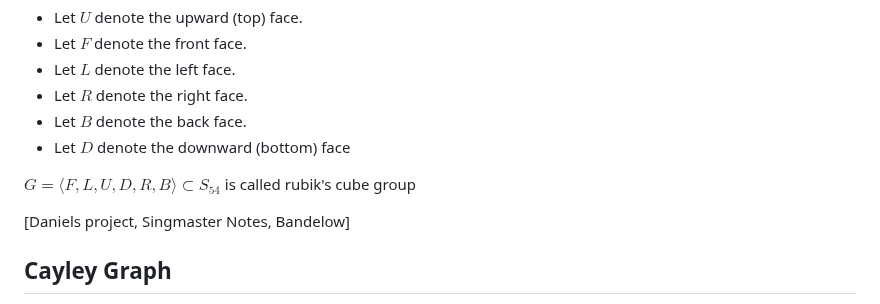
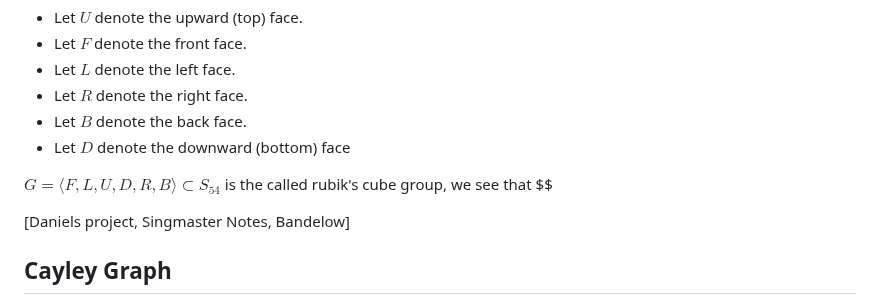
Before and after one commit to PradCoder/ExplorationsOnTheRubiksCube, a Markdown page: 4GR3Project.md, the part around the change. Drawn GitHub-style.

```diff
--- a/4GR3Project.md
+++ b/4GR3Project.md
@@ -97,7 +97,7 @@ The most popular set of notations are from Singmaster and we shall adopt them he
 - Let $B$ denote the back face.
 - Let $D$ denote the downward (bottom) face
 
-$G = \langle F,L,U,D,R,B\rangle \subset S_{54}$ is called rubik's cube group
+$G = \langle F,L,U,D,R,B\rangle \subset S_{54}$ is the called rubik's cube group, we see that $$
 
 [Daniels project, Singmaster Notes, Bandelow]
 
```
